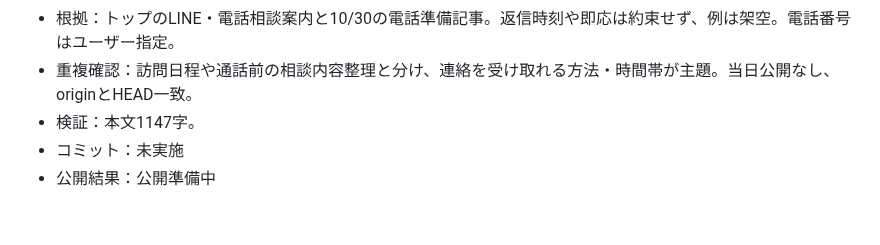
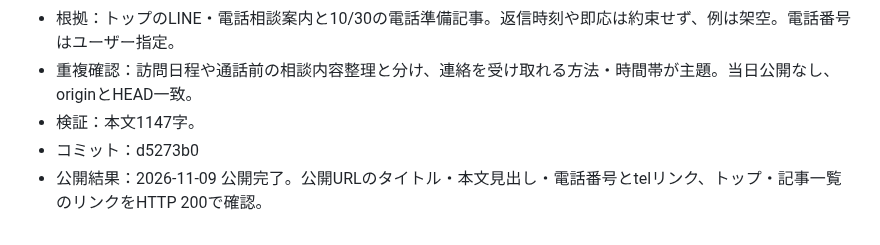
Before and after one commit to nwostar0717-star/takizawa_hp, a Markdown page: docs/daily-article-log.md, the part around the change. Rendered like a GitHub page.

Commit message:
Record verified publication for 2026-11-09

```diff
--- a/docs/daily-article-log.md
+++ b/docs/daily-article-log.md
@@ -587,5 +587,5 @@
 - 根拠：トップのLINE・電話相談案内と10/30の電話準備記事。返信時刻や即応は約束せず、例は架空。電話番号はユーザー指定。
 - 重複確認：訪問日程や通話前の相談内容整理と分け、連絡を受け取れる方法・時間帯が主題。当日公開なし、originとHEAD一致。
 - 検証：本文1147字。
-- コミット：未実施
-- 公開結果：公開準備中
+- コミット：d5273b0
+- 公開結果：2026-11-09 公開完了。公開URLのタイトル・本文見出し・電話番号とtelリンク、トップ・記事一覧のリンクをHTTP 200で確認。
```
